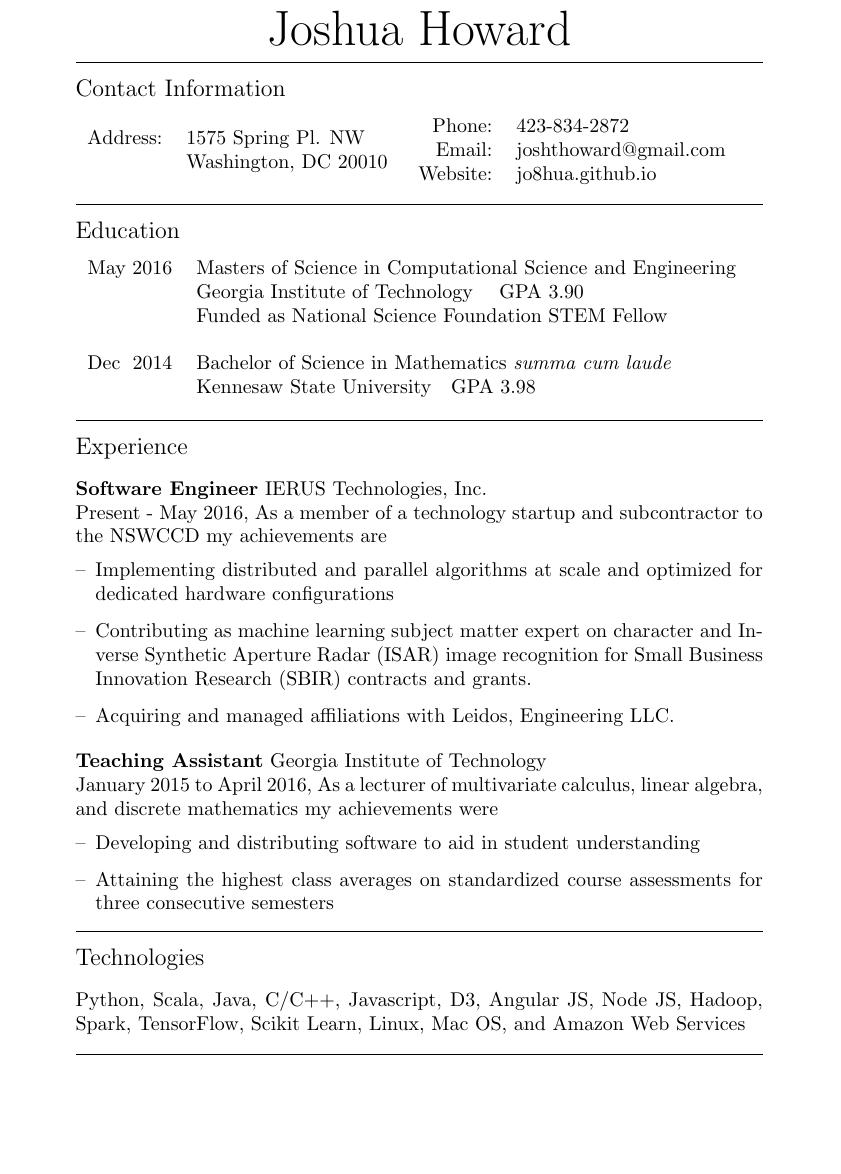
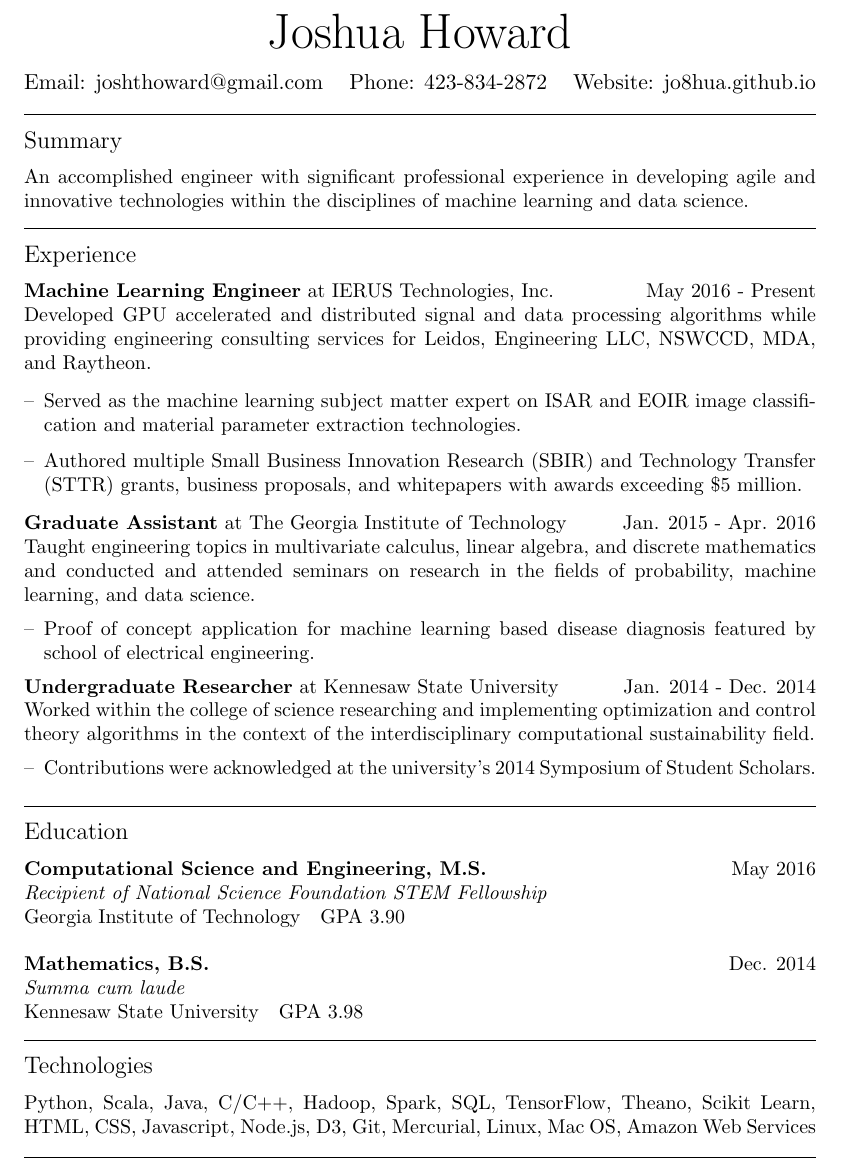
Before and after one commit to jo8hua/resume, a LaTeX CV (resume.tex): part of the page, cut so that both start at the same text, the shorter picture padded with empty space. Compiled offline with pdfLaTeX.

Commit message:
updated with website

```diff
--- a/resume.tex
+++ b/resume.tex
@@ -11,60 +22,46 @@
 
 \begin{document}
 
-\par{\centering
-        {\Huge Joshua Howard
-}\par}
-\vspace{.3cm}
-\bar
-\vspace{.3cm}
-{\large Contact Information \par}
-\vspace{.3cm}
-\begin{tabular}{rl}
-    Address:   & 1575 Spring Pl. NW \\  &  Washington, DC 20010
-\end{tabular}
-\begin{tabular}{rl}
-    Phone: & 423-834-2872\\
-    Email: & \href{mailto:joshthoward@gmail.com}{joshthoward@gmail.com} \\
-    Website: & \href{http://jo8hua.github.io}{jo8hua.github.io}
-\end{tabular}
+\par{\centering {\Huge Joshua Howard }\par}
 
 \vspace{.3cm}
-\bar
-\vspace{.3cm}
-{\large Education \par}
-\vspace{.3cm}
-\begin{tabular}{c lr}
-May 2016 &
-Masters of Science in Computational Science and Engineering\\  & Georgia Institute of Technology    \hspace{10pt}GPA 3.90 \\ &
-Funded as National Science Foundation STEM Fellow
-& \\
-& \\
-Dec $\;$2014 & Bachelor of Science in Mathematics \textit{summa cum laude} \\ & Kennesaw State University\hspace{10pt}GPA 3.98 \\
-\end{tabular}\\
-\vspace{.3cm}
-\bar
-\vspace{.3cm}
-{\large Experience \par}
-\vspace{.3cm}
-\textbf{Software Engineer} IERUS Technologies, Inc. \\
-Present - May 2016, As a member of a technology startup and subcontractor to the NSWCCD my achievements are
+\resizebox{\textwidth}{!}{%
+\begin{tabular}{@{}l c r@{}}
+Email: \href{mailto:joshthoward@gmail.com}{joshthoward@gmail.com} &
+Phone: 423-834-2872 &
+Website: \href{http://jo8hua.github.io}{jo8hua.github.io}
+\end{tabular}}
+
+\mysection[Summary]
+An accomplished engineer with significant professional experience in developing agile and innovative technologies within the disciplines of machine learning and data science.
+
+\mysection[Experience]
+\textbf{Machine Learning Engineer} at IERUS Technologies, Inc. \hfill May 2016 - Present\\
+Developed GPU accelerated and distributed signal and data processing algorithms while providing engineering consulting services for Leidos, Engineering LLC, NSWCCD, MDA, and Raytheon.
+
 \begin{itemize}[leftmargin=*, topsep=.5em, itemsep=.25em]
-\item Implementing distributed and parallel algorithms at scale and optimized for dedicated hardware configurations
-\item Contributing as machine learning subject matter expert on character and Inverse Synthetic Aperture Radar (ISAR) image recognition for Small Business Innovation Research (SBIR) contracts and grants.
-\item Acquiring and managed affiliations with Leidos, Engineering LLC.
+\item Served as the machine learning subject matter expert on ISAR and EOIR image classification and material parameter extraction technologies.
+\item Authored multiple Small Business Innovation Research (SBIR) and Technology Transfer (STTR) grants, business proposals, and whitepapers with awards exceeding \$5 million.
 \end{itemize}
-\vspace{.2cm}
-\textbf{Teaching Assistant} Georgia Institute of Technology\\
-January 2015 to April 2016, As a lecturer of multivariate calculus, linear algebra, and discrete mathematics my achievements were
+
+\textbf{Graduate Assistant} at The Georgia Institute of Technology \hfill Jan. 2015 - Apr. 2016\\
+Taught engineering topics in multivariate calculus, linear algebra, and discrete mathematics and conducted and attended seminars on research in the fields of probability, machine learning, and data science.
 \begin{itemize}[leftmargin=*, topsep=.5em, itemsep=.25em]
-\item Developing and distributing software to aid in student understanding
-\item Attaining the highest class averages on standardized course assessments for three consecutive semesters
+\item Proof of concept application for machine learning based disease diagnosis featured by school of electrical engineering.
 \end{itemize}
-\vspace{.2cm}
-\bar
-\vspace{.3cm}
-{\large Technologies \par}
-\vspace{.3cm}
-Python, Scala, Java, C/C++, Javascript, D3, Angular JS, Node JS,  Hadoop, Spark, TensorFlow, Scikit Learn, Linux, Mac OS, and Amazon Web Services \\
-\bar
+
+\textbf{Undergraduate Researcher} at Kennesaw State University \hfill Jan. 2014 - Dec. 2014\\
+Worked within the college of science researching and implementing optimization and control theory algorithms in the context of the interdisciplinary computational sustainability field.
+\begin{itemize}[leftmargin=*, topsep=.5em, itemsep=.25em]
+\item Contributions were acknowledged at the university's 2014 Symposium of Student Scholars.
+\end{itemize}
+
+\mysection[Education]
+\textbf{Computational Science and Engineering, M.S.}\hfill May 2016\\\textit{Recipient of National Science Foundation STEM Fellowship}\\Georgia Institute of Technology\hspace{10pt}GPA 3.90\\
+
+\textbf{Mathematics, B.S.}\hfill Dec. 2014\\\textit{Summa cum laude}\\ Kennesaw State University\hspace{10pt}GPA 3.98
+
+\mysection[Technologies]
+Python, Scala, Java, C/C++, Hadoop, Spark, SQL, TensorFlow, Theano, Scikit Learn, HTML, CSS, Javascript, Node.js, D3, Git, Mercurial, Linux, Mac OS, Amazon Web Services \\
+\hrule
 \end{document}
```
Also changed, not shown: resume.tex (15 more changed lines).
